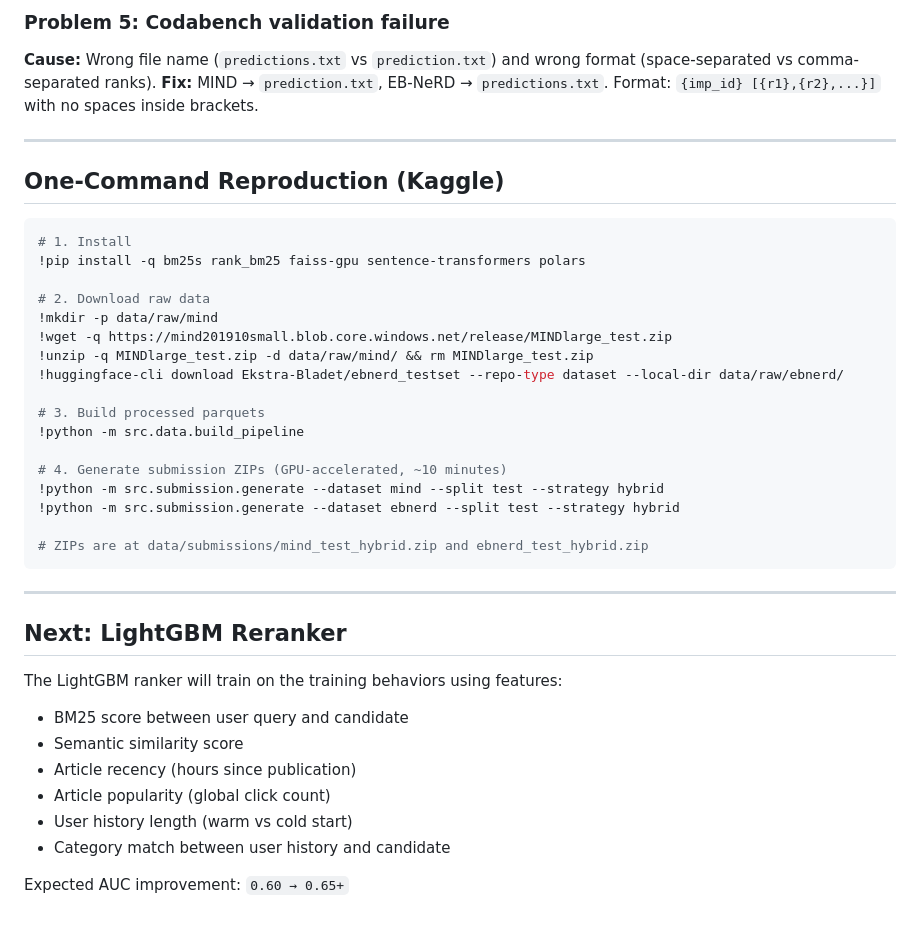
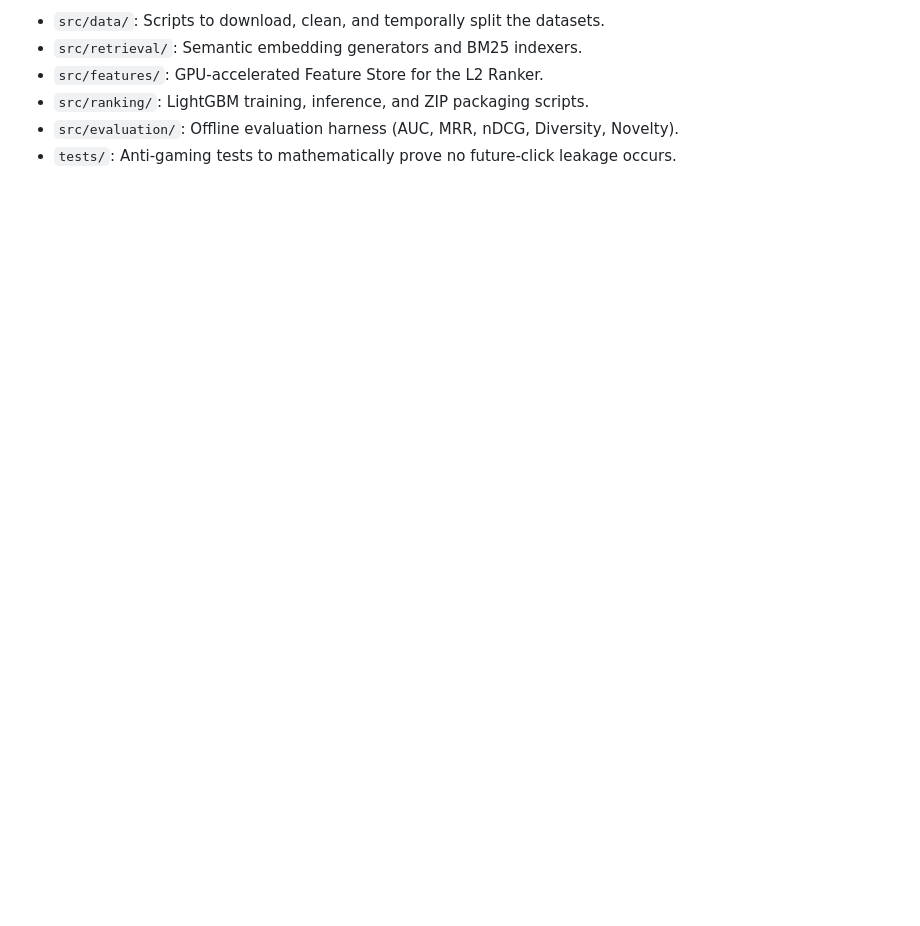
Before and after one commit to imchaitanya0/news-retrieval-system, a Markdown page: README.md, the part around one of its changes. Rendered like a GitHub page; blank space fills up the shorter version.

````diff
--- a/README.md
+++ b/README.md
@@ -129,41 +76,6 @@ Polars processes data in parallel using Rust under the hood. Reading 2.3M behavi
-### Problem 5: Codabench validation failure
-**Cause:** Wrong file name (`predictions.txt` vs `prediction.txt`) and wrong format (space-separated vs comma-separated ranks).
-**Fix:** MIND → `prediction.txt`, EB-NeRD → `predictions.txt`. Format: `{imp_id} [{r1},{r2},...}]` with no spaces inside brackets.
-
----
-
-## One-Command Reproduction (Kaggle)
-
-```bash
-# 1. Install
-!pip install -q bm25s rank_bm25 faiss-gpu sentence-transformers polars
-
-# 2. Download raw data
-!mkdir -p data/raw/mind
-!wget -q https://mind201910small.blob.core.windows.net/release/MINDlarge_test.zip
-!unzip -q MINDlarge_test.zip -d data/raw/mind/ && rm MINDlarge_test.zip
-!huggingface-cli download Ekstra-Bladet/ebnerd_testset --repo-type dataset --local-dir data/raw/ebnerd/
-
-# 3. Build processed parquets
-!python -m src.data.build_pipeline
-
-# 4. Generate submission ZIPs (GPU-accelerated, ~10 minutes)
-!python -m src.submission.generate --dataset mind --split test --strategy hybrid
-!python -m src.submission.generate --dataset ebnerd --split test --strategy hybrid
-
-# ZIPs are at data/submissions/mind_test_hybrid.zip and ebnerd_test_hybrid.zip
-```
-
----
-
-## Next: LightGBM Reranker
-
-The LightGBM ranker will train on the training behaviors using features:
-- BM25 score between user query and candidate
-- Semantic similarity score
-- Article recency (hours since publication)
-- Article popularity (global click count)
-- User history length (warm vs cold start)
-- Category match between user history and candidate
-
-Expected AUC improvement: `0.60 → 0.65+`
+- `src/data/`: Scripts to download, clean, and temporally split the datasets.
+- `src/retrieval/`: Semantic embedding generators and BM25 indexers.
+- `src/features/`: GPU-accelerated Feature Store for the L2 Ranker.
+- `src/ranking/`: LightGBM training, inference, and ZIP packaging scripts.
+- `src/evaluation/`: Offline evaluation harness (AUC, MRR, nDCG, Diversity, Novelty).
+- `tests/`: Anti-gaming tests to mathematically prove no future-click leakage occurs.
````
Also changed, not shown: other parts of README.md (+54 -107 lines).
